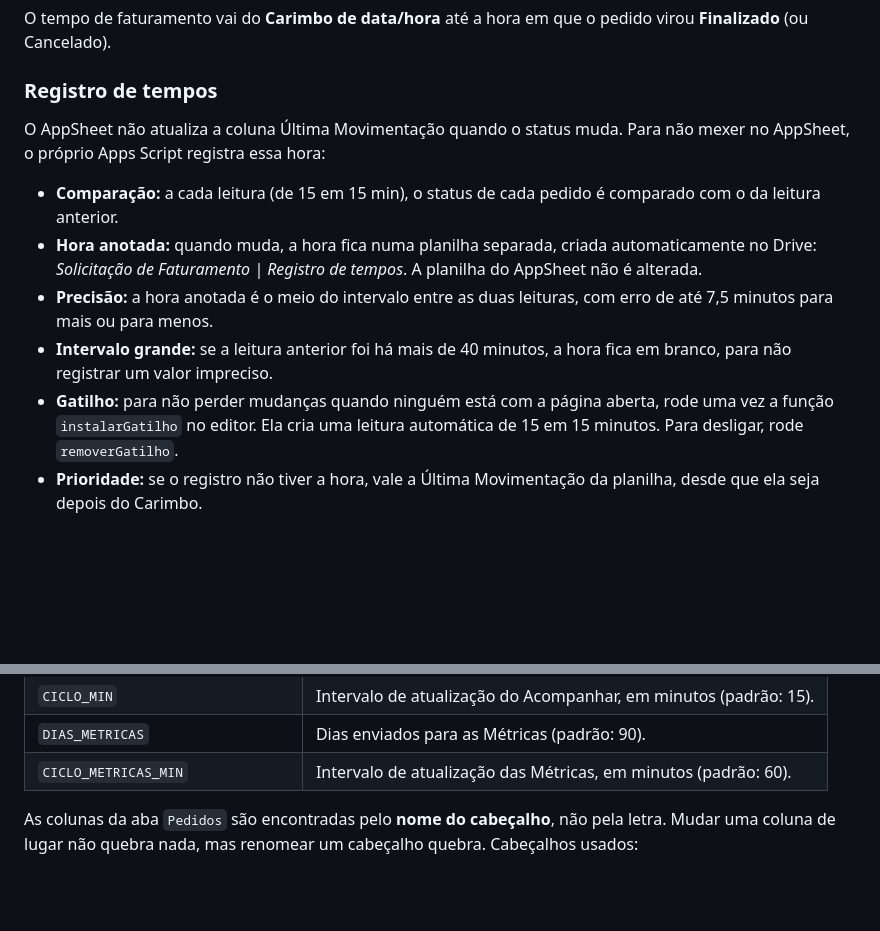
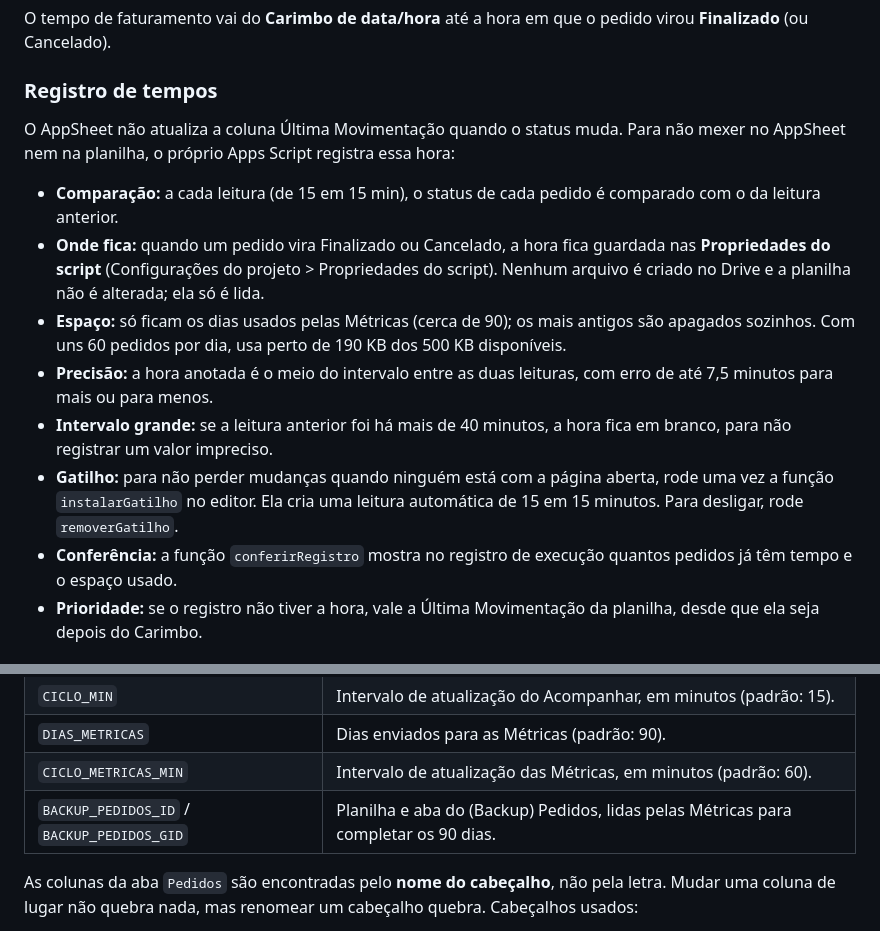
Before and after one commit to logistica-semar/solicitacao-de-faturamento, a Markdown page: README.md, 2 parts joined by grey strips. GitHub-like rendering; blank space fills up the shorter version.

```diff
--- a/README.md
+++ b/README.md
@@ -45,13 +45,15 @@ O tempo de faturamento vai do **Carimbo de data/hora** até a hora em que o pedi
 
 ### Registro de tempos
 
-O AppSheet não atualiza a coluna Última Movimentação quando o status muda. Para não mexer no AppSheet, o próprio Apps Script registra essa hora:
+O AppSheet não atualiza a coluna Última Movimentação quando o status muda. Para não mexer no AppSheet nem na planilha, o próprio Apps Script registra essa hora:
 
 - **Comparação:** a cada leitura (de 15 em 15 min), o status de cada pedido é comparado com o da leitura anterior.
-- **Hora anotada:** quando muda, a hora fica numa planilha separada, criada automaticamente no Drive: *Solicitação de Faturamento | Registro de tempos*. A planilha do AppSheet não é alterada.
+- **Onde fica:** quando um pedido vira Finalizado ou Cancelado, a hora fica guardada nas **Propriedades do script** (Configurações do projeto > Propriedades do script). Nenhum arquivo é criado no Drive e a planilha não é alterada; ela só é lida.
+- **Espaço:** só ficam os dias usados pelas Métricas (cerca de 90); os mais antigos são apagados sozinhos. Com uns 60 pedidos por dia, usa perto de 190 KB dos 500 KB disponíveis.
 - **Precisão:** a hora anotada é o meio do intervalo entre as duas leituras, com erro de até 7,5 minutos para mais ou para menos.
 - **Intervalo grande:** se a leitura anterior foi há mais de 40 minutos, a hora fica em branco, para não registrar um valor impreciso.
 - **Gatilho:** para não perder mudanças quando ninguém está com a página aberta, rode uma vez a função `instalarGatilho` no editor. Ela cria uma leitura automática de 15 em 15 minutos. Para desligar, rode `removerGatilho`.
+- **Conferência:** a função `conferirRegistro` mostra no registro de execução quantos pedidos já têm tempo e o espaço usado.
 - **Prioridade:** se o registro não tiver a hora, vale a Última Movimentação da planilha, desde que ela seja depois do Carimbo.
 
 ## Status
@@ -133,6 +158,7 @@ Tudo roda nos planos gratuitos do Google e do GitHub.
 | `CICLO_MIN` | Intervalo de atualização do Acompanhar, em minutos (padrão: 15). |
 | `DIAS_METRICAS` | Dias enviados para as Métricas (padrão: 90). |
 | `CICLO_METRICAS_MIN` | Intervalo de atualização das Métricas, em minutos (padrão: 60). |
+| `BACKUP_PEDIDOS_ID` / `BACKUP_PEDIDOS_GID` | Planilha e aba do (Backup) Pedidos, lidas pelas Métricas para completar os 90 dias. |
 
 As colunas da aba `Pedidos` são encontradas pelo **nome do cabeçalho**, não pela letra. Mudar uma coluna de lugar não quebra nada, mas renomear um cabeçalho quebra. Cabeçalhos usados:
 
```
Also changed, not shown: other parts of README.md (+23 -0 lines).
